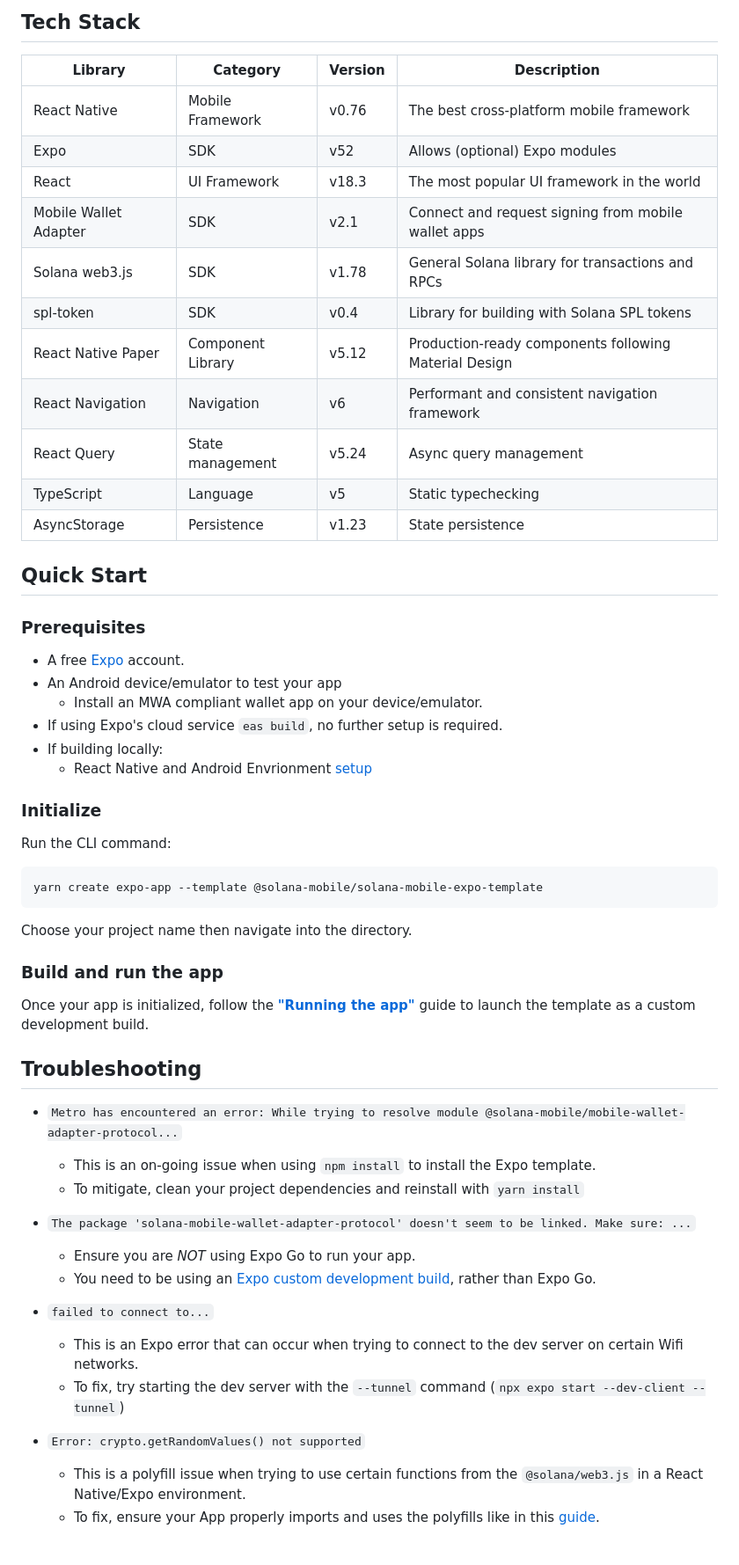
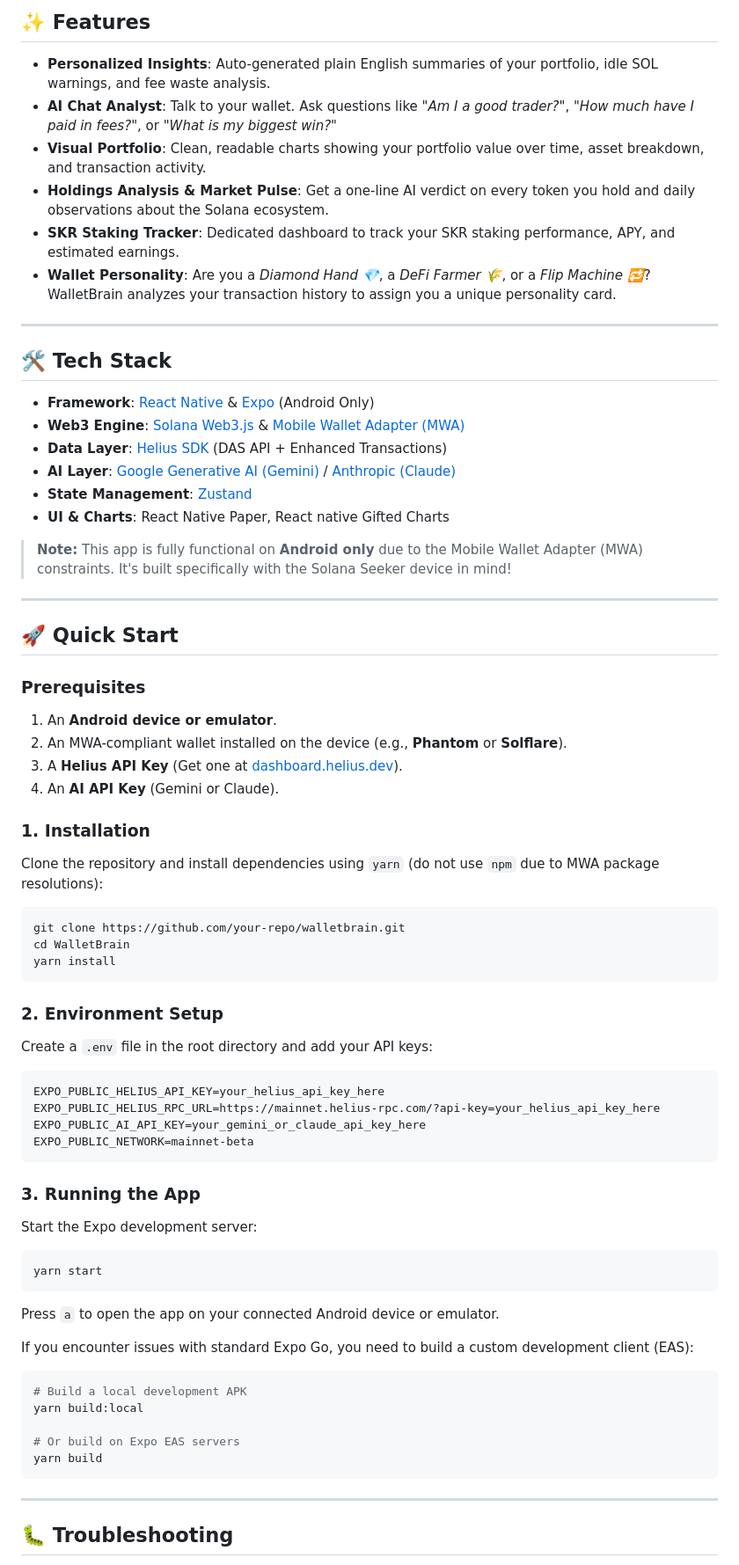
Before and after one commit to Amxnnn/WalletBrain, a Markdown page: README.md, the part around one of its changes. Shown at 88% size. Drawn GitHub-style.

````diff
--- a/README.md
+++ b/README.md
@@ -24,65 +10,79 @@ This template is a ready-to-go Android Expo dApp that offers:
 
-## Tech Stack
+## ✨ Features
 
-| Library               | Category          | Version | Description                                           |
-| --------------------- | ----------------- | ------- | ----------------------------------------------------- |
-| React Native          | Mobile Framework  | v0.76   | The best cross-platform mobile framework              |
-| Expo                  | SDK               | v52     | Allows (optional) Expo modules                        |
-| React                 | UI Framework      | v18.3   | The most popular UI framework in the world            |
-| Mobile Wallet Adapter | SDK               | v2.1    | Connect and request signing from mobile wallet apps   |
-| Solana web3.js        | SDK               | v1.78   | General Solana library for transactions and RPCs      |
-| spl-token             | SDK               | v0.4    | Library for building with Solana SPL tokens           |
-| React Native Paper    | Component Library | v5.12   | Production-ready components following Material Design |
-| React Navigation      | Navigation        | v6      | Performant and consistent navigation framework        |
-| React Query           | State management  | v5.24   | Async query management                                |
-| TypeScript            | Language          | v5      | Static typechecking                                   |
-| AsyncStorage          | Persistence       | v1.23   | State persistence                                     |
+- **Personalized Insights**: Auto-generated plain English summaries of your portfolio, idle SOL warnings, and fee waste analysis.
+- **AI Chat Analyst**: Talk to your wallet. Ask questions like *"Am I a good trader?"*, *"How much have I paid in fees?"*, or *"What is my biggest win?"*
+- **Visual Portfolio**: Clean, readable charts showing your portfolio value over time, asset breakdown, and transaction activity.
+- **Holdings Analysis & Market Pulse**: Get a one-line AI verdict on every token you hold and daily observations about the Solana ecosystem.
+- **SKR Staking Tracker**: Dedicated dashboard to track your SKR staking performance, APY, and estimated earnings.
+- **Wallet Personality**: Are you a *Diamond Hand 💎*, a *DeFi Farmer 🌾*, or a *Flip Machine 🔁*? WalletBrain analyzes your transaction history to assign you a unique personality card.
 
-## Quick Start
+---
+
+## 🛠 Tech Stack
+
+- **Framework**: [React Native](https://reactnative.dev/) & [Expo](https://expo.dev/) (Android Only)
+- **Web3 Engine**: [Solana Web3.js](https://solana-labs.github.io/solana-web3.js/) & [Mobile Wallet Adapter (MWA)](https://docs.solanamobile.com/react-native/expo)
+- **Data Layer**: [Helius SDK](https://www.helius.dev/) (DAS API + Enhanced Transactions)
+- **AI Layer**: [Google Generative AI (Gemini)](https://ai.google.dev/) / [Anthropic (Claude)](https://www.anthropic.com/)
+- **State Management**: [Zustand](https://github.com/pmndrs/zustand)
+- **UI & Charts**: React Native Paper, React native Gifted Charts
+
+> **Note:** This app is fully functional on **Android only** due to the Mobile Wallet Adapter (MWA) constraints. It's built specifically with the Solana Seeker device in mind!
+
+---
+
+## 🚀 Quick Start
 
 ### Prerequisites
 
-- A free [Expo](https://expo.dev/) account.
-- An Android device/emulator to test your app
-  - Install an MWA compliant wallet app on your device/emulator.
-- If using Expo's cloud service `eas build`, no further setup is required.
-- If building locally:
-  - React Native and Android Envrionment [setup](https://docs.solanamobile.com/getting-started/development-setup)
+1. An **Android device or emulator**.
+2. An MWA-compliant wallet installed on the device (e.g., **Phantom** or **Solflare**).
+3. A **Helius API Key** (Get one at [dashboard.helius.dev](https://dashboard.helius.dev)).
+4. An **AI API Key** (Gemini or Claude).
 
-### Initialize
+### 1. Installation
 
-Run the CLI command:
+Clone the repository and install dependencies using `yarn` (do not use `npm` due to MWA package resolutions):
 
-```
-yarn create expo-app --template @solana-mobile/solana-mobile-expo-template
+```bash
+git clone https://github.com/your-repo/walletbrain.git
+cd WalletBrain
+yarn install
 ```
 
-Choose your project name then navigate into the directory.
+### 2. Environment Setup
 
-### Build and run the app
+Create a `.env` file in the root directory and add your API keys:
 
-Once your app is initialized, follow the **["Running the app"](https://docs.solanamobile.com/react-native/expo#running-the-app)** guide to launch the template as a custom development build.
+```ini
+EXPO_PUBLIC_HELIUS_API_KEY=your_helius_api_key_here
+EXPO_PUBLIC_HELIUS_RPC_URL=https://mainnet.helius-rpc.com/?api-key=your_helius_api_key_here
+EXPO_PUBLIC_AI_API_KEY=your_gemini_or_claude_api_key_here
+EXPO_PUBLIC_NETWORK=mainnet-beta
+```
 
-## Troubleshooting
+### 3. Running the App
 
-- `Metro has encountered an error: While trying to resolve module @solana-mobile/mobile-wallet-adapter-protocol...`
+Start the Expo development server:
 
-  - This is an on-going issue when using `npm install` to install the Expo template.
-  - To mitigate, clean your project dependencies and reinstall with `yarn install`
+```bash
+yarn start
+```
 
-- `The package 'solana-mobile-wallet-adapter-protocol' doesn't seem to be linked. Make sure: ...`
+Press `a` to open the app on your connected Android device or emulator.
 
-  - Ensure you are _NOT_ using Expo Go to run your app.
-  - You need to be using an [Expo custom development build](https://docs.solanamobile.com/react-native/expo#custom-development-build), rather than Expo Go.
+If you encounter issues with standard Expo Go, you need to build a custom development client (EAS):
 
-- `failed to connect to...`
+```bash
+# Build a local development APK
+yarn build:local
 
-  - This is an Expo error that can occur when trying to connect to the dev server on certain Wifi networks.
-  - To fix, try starting the dev server with the `--tunnel` command (`npx expo start --dev-client --tunnel`)
+# Or build on Expo EAS servers
+yarn build
+```
 
-- `Error: crypto.getRandomValues() not supported`
-  - This is a polyfill issue when trying to use certain functions from the `@solana/web3.js` in a React Native/Expo environment.
-  - To fix, ensure your App properly imports and uses the polyfills like in this [guide](http://docs.solanamobile.com/react-native/expo#step-3-update-appjs-with-polyfills).
+---
 
-<br>
+## 🐛 Troubleshooting
 
````
Also changed, not shown: other parts of README.md (+13 -32 lines).
